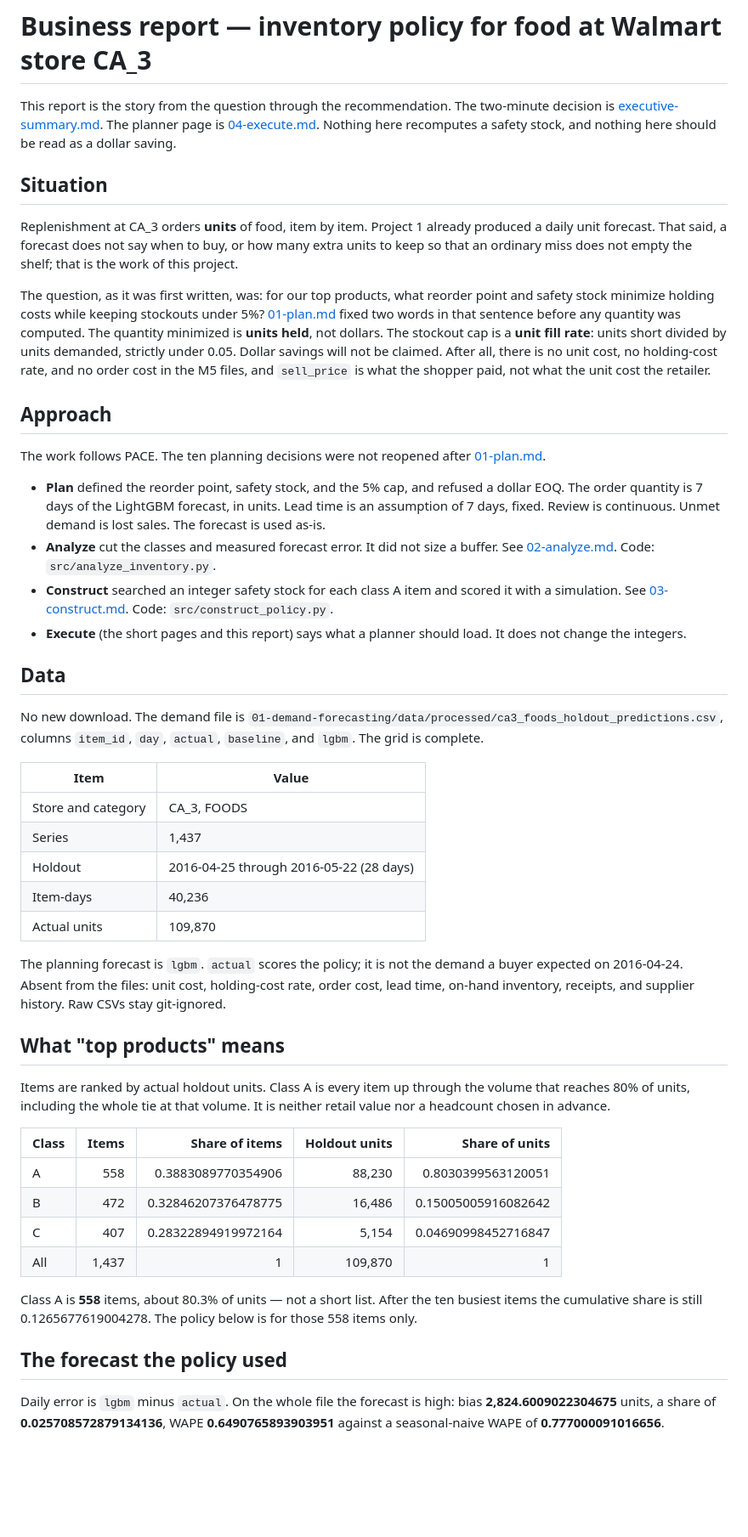
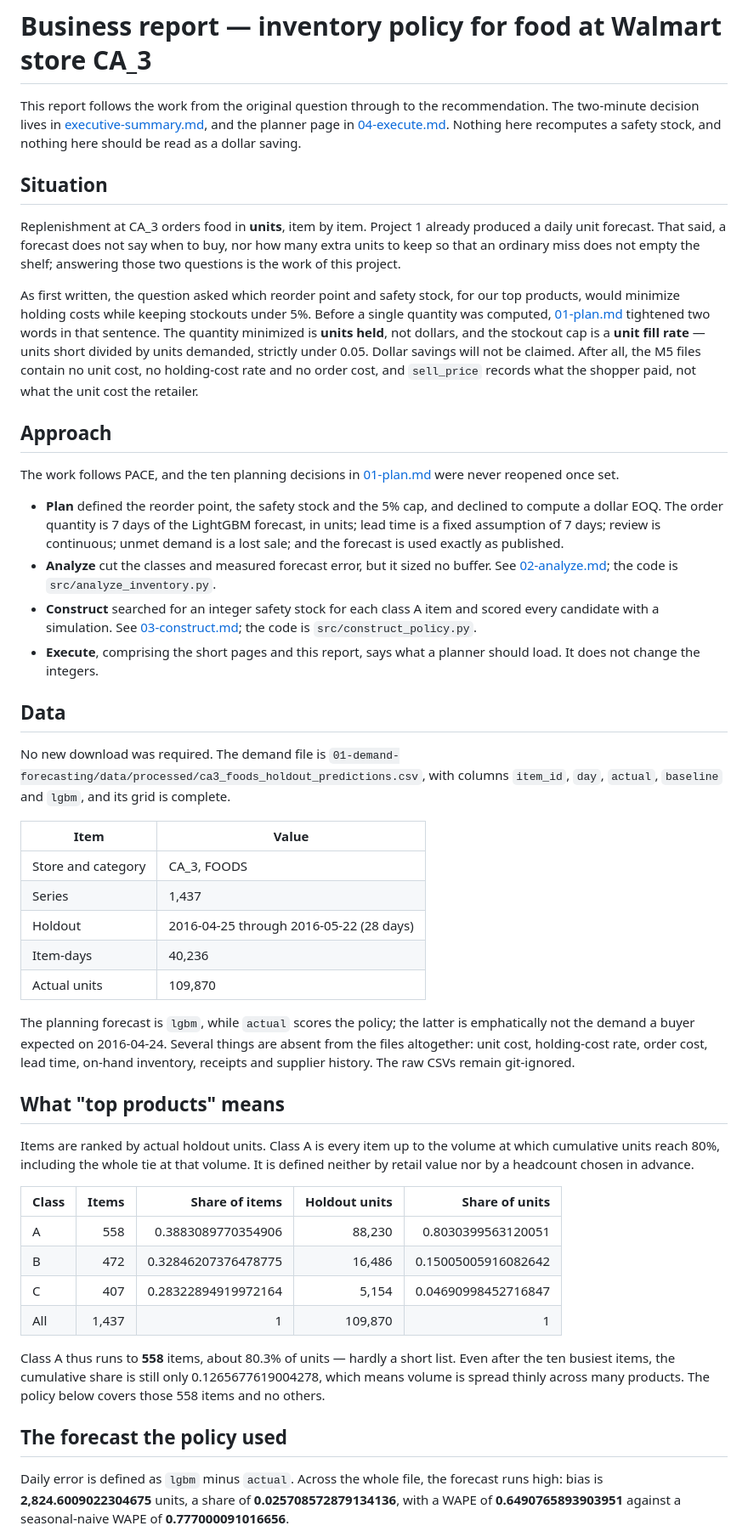
Before and after one commit to grjesusalves/supply-chain-portfolio, a Markdown page: 02-inventory-optimization/reports/business-report.md, the part around one of its changes. Shown at 85% size. Drawn GitHub-style; blank space fills up the shorter version.

Commit message:
Full prose rewrite: 01 and 02 business reports

```diff
--- a/02-inventory-optimization/reports/business-report.md
+++ b/02-inventory-optimization/reports/business-report.md
@@ -1,25 +1,25 @@
 # Business report — inventory policy for food at Walmart store CA_3
 
-This report is the story from the question through the recommendation. The two-minute decision is [executive-summary.md](executive-summary.md). The planner page is [04-execute.md](04-execute.md). Nothing here recomputes a safety stock, and nothing here should be read as a dollar saving.
+This report follows the work from the original question through to the recommendation. The two-minute decision lives in [executive-summary.md](executive-summary.md), and the planner page in [04-execute.md](04-execute.md). Nothing here recomputes a safety stock, and nothing here should be read as a dollar saving.
 
 ## Situation
 
-Replenishment at CA_3 orders **units** of food, item by item. Project 1 already produced a daily unit forecast. That said, a forecast does not say when to buy, or how many extra units to keep so that an ordinary miss does not empty the shelf; that is the work of this project.
+Replenishment at CA_3 orders food in **units**, item by item. Project 1 already produced a daily unit forecast. That said, a forecast does not say when to buy, nor how many extra units to keep so that an ordinary miss does not empty the shelf; answering those two questions is the work of this project.
 
-The question, as it was first written, was: for our top products, what reorder point and safety stock minimize holding costs while keeping stockouts under 5%? [01-plan.md](01-plan.md) fixed two words in that sentence before any quantity was computed. The quantity minimized is **units held**, not dollars. The stockout cap is a **unit fill rate**: units short divided by units demanded, strictly under 0.05. Dollar savings will not be claimed. After all, there is no unit cost, no holding-cost rate, and no order cost in the M5 files, and `sell_price` is what the shopper paid, not what the unit cost the retailer.
+As first written, the question asked which reorder point and safety stock, for our top products, would minimize holding costs while keeping stockouts under 5%. Before a single quantity was computed, [01-plan.md](01-plan.md) tightened two words in that sentence. The quantity minimized is **units held**, not dollars, and the stockout cap is a **unit fill rate** — units short divided by units demanded, strictly under 0.05. Dollar savings will not be claimed. After all, the M5 files contain no unit cost, no holding-cost rate and no order cost, and `sell_price` records what the shopper paid, not what the unit cost the retailer.
 
 ## Approach
 
-The work follows PACE. The ten planning decisions were not reopened after [01-plan.md](01-plan.md).
+The work follows PACE, and the ten planning decisions in [01-plan.md](01-plan.md) were never reopened once set.
 
-- **Plan** defined the reorder point, safety stock, and the 5% cap, and refused a dollar EOQ. The order quantity is 7 days of the LightGBM forecast, in units. Lead time is an assumption of 7 days, fixed. Review is continuous. Unmet demand is lost sales. The forecast is used as-is.
-- **Analyze** cut the classes and measured forecast error. It did not size a buffer. See [02-analyze.md](02-analyze.md). Code: `src/analyze_inventory.py`.
-- **Construct** searched an integer safety stock for each class A item and scored it with a simulation. See [03-construct.md](03-construct.md). Code: `src/construct_policy.py`.
-- **Execute** (the short pages and this report) says what a planner should load. It does not change the integers.
+- **Plan** defined the reorder point, the safety stock and the 5% cap, and declined to compute a dollar EOQ. The order quantity is 7 days of the LightGBM forecast, in units; lead time is a fixed assumption of 7 days; review is continuous; unmet demand is a lost sale; and the forecast is used exactly as published.
+- **Analyze** cut the classes and measured forecast error, but it sized no buffer. See [02-analyze.md](02-analyze.md); the code is `src/analyze_inventory.py`.
+- **Construct** searched for an integer safety stock for each class A item and scored every candidate with a simulation. See [03-construct.md](03-construct.md); the code is `src/construct_policy.py`.
+- **Execute**, comprising the short pages and this report, says what a planner should load. It does not change the integers.
 
 ## Data
 
-No new download. The demand file is `01-demand-forecasting/data/processed/ca3_foods_holdout_predictions.csv`, columns `item_id`, `day`, `actual`, `baseline`, and `lgbm`. The grid is complete.
+No new download was required. The demand file is `01-demand-forecasting/data/processed/ca3_foods_holdout_predictions.csv`, with columns `item_id`, `day`, `actual`, `baseline` and `lgbm`, and its grid is complete.
 
 | Item | Value |
 |---|---|
@@ -29,11 +29,11 @@ No new download. The demand file is `01-demand-forecasting/data/processed/ca3_fo
 | Item-days | 40,236 |
 | Actual units | 109,870 |
 
-The planning forecast is `lgbm`. `actual` scores the policy; it is not the demand a buyer expected on 2016-04-24. Absent from the files: unit cost, holding-cost rate, order cost, lead time, on-hand inventory, receipts, and supplier history. Raw CSVs stay git-ignored.
+The planning forecast is `lgbm`, while `actual` scores the policy; the latter is emphatically not the demand a buyer expected on 2016-04-24. Several things are absent from the files altogether: unit cost, holding-cost rate, order cost, lead time, on-hand inventory, receipts and supplier history. The raw CSVs remain git-ignored.
 
 ## What "top products" means
 
-Items are ranked by actual holdout units. Class A is every item up through the volume that reaches 80% of units, including the whole tie at that volume. It is neither retail value nor a headcount chosen in advance.
+Items are ranked by actual holdout units. Class A is every item up to the volume at which cumulative units reach 80%, including the whole tie at that volume. It is defined neither by retail value nor by a headcount chosen in advance.
 
 | Class | Items | Share of items | Holdout units | Share of units |
 |---|---:|---:|---:|---:|
@@ -42,9 +42,9 @@ Items are ranked by actual holdout units. Class A is every item up through the v
 | C | 407 | 0.28322894919972164 | 5,154 | 0.04690998452716847 |
 | All | 1,437 | 1 | 109,870 | 1 |
 
-Class A is **558** items, about 80.3% of units — not a short list. After the ten busiest items the cumulative share is still 0.1265677619004278. The policy below is for those 558 items only.
+Class A thus runs to **558** items, about 80.3% of units — hardly a short list. Even after the ten busiest items, the cumulative share is still only 0.1265677619004278, which means volume is spread thinly across many products. The policy below covers those 558 items and no others.
 
 ## The forecast the policy used
 
-Daily error is `lgbm` minus `actual`. On the whole file the forecast is high: bias **2,824.6009022304675** units, a share of **0.025708572879134136**, WAPE **0.6490765893903951** against a seasonal-naive WAPE of **0.777000091016656**.
+Daily error is defined as `lgbm` minus `actual`. Across the whole file, the forecast runs high: bias is **2,824.6009022304675** units, a share of **0.025708572879134136**, with a WAPE of **0.6490765893903951** against a seasonal-naive WAPE of **0.777000091016656**.
 
```
Also changed, not shown: other parts of 02-inventory-optimization/reports/business-report.md (+18 -18 lines), 01-demand-forecasting/reports/business-report.md (+25 -25 lines).
